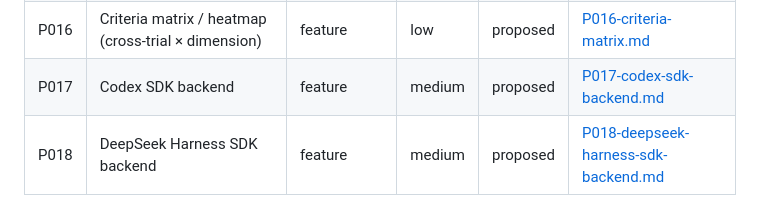
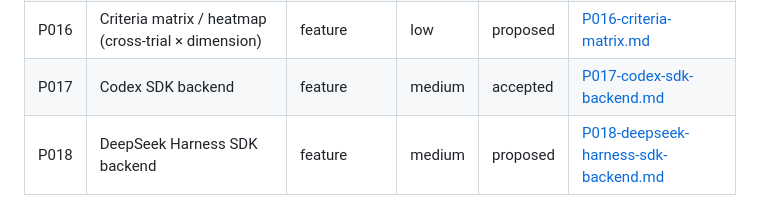
Before and after one commit to ivanbao9783/triage-kit, a Markdown page: ROADMAP.md, the part around the change. Drawn GitHub-style.

```diff
--- a/ROADMAP.md
+++ b/ROADMAP.md
@@ -27,5 +27,5 @@ Status values: `proposed` → `accepted` → `building` → `landed`, or
 | P014 | check batch mode & human-readable products | feature | medium | landed | [P014-check-batch-and-readable.md](docs/proposals/P014-check-batch-and-readable.md) |
 | P015 | E2E mini dataset (fixed 3-task / 3-trial fixtures) | feature | medium | landed | [P015-e2e-mini-dataset.md](docs/proposals/P015-e2e-mini-dataset.md) |
 | P016 | Criteria matrix / heatmap (cross-trial × dimension) | feature | low | proposed | [P016-criteria-matrix.md](docs/proposals/P016-criteria-matrix.md) |
-| P017 | Codex SDK backend | feature | medium | proposed | [P017-codex-sdk-backend.md](docs/proposals/P017-codex-sdk-backend.md) |
+| P017 | Codex SDK backend | feature | medium | accepted | [P017-codex-sdk-backend.md](docs/proposals/P017-codex-sdk-backend.md) |
 | P018 | DeepSeek Harness SDK backend | feature | medium | proposed | [P018-deepseek-harness-sdk-backend.md](docs/proposals/P018-deepseek-harness-sdk-backend.md) |
```
Also changed, not shown: docs/proposals/P017-codex-sdk-backend.md (+61 -37 lines).
